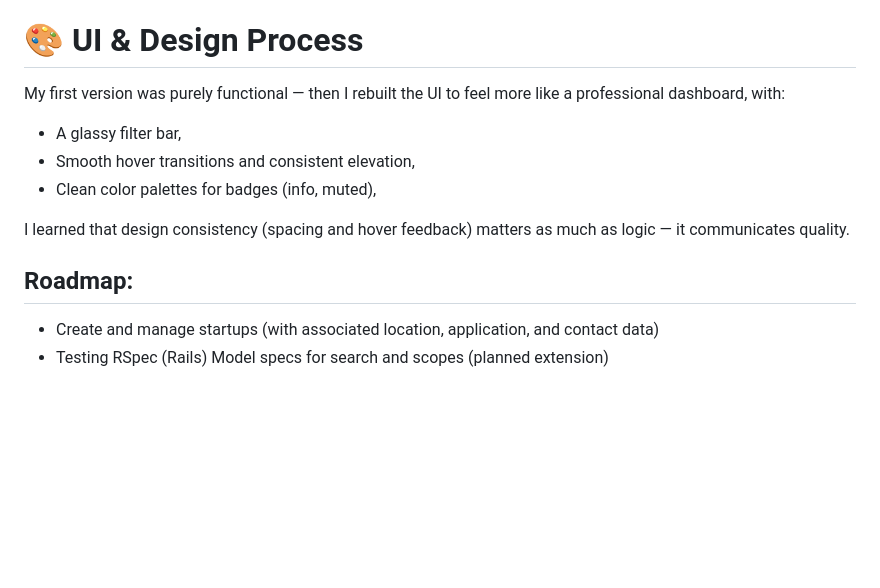
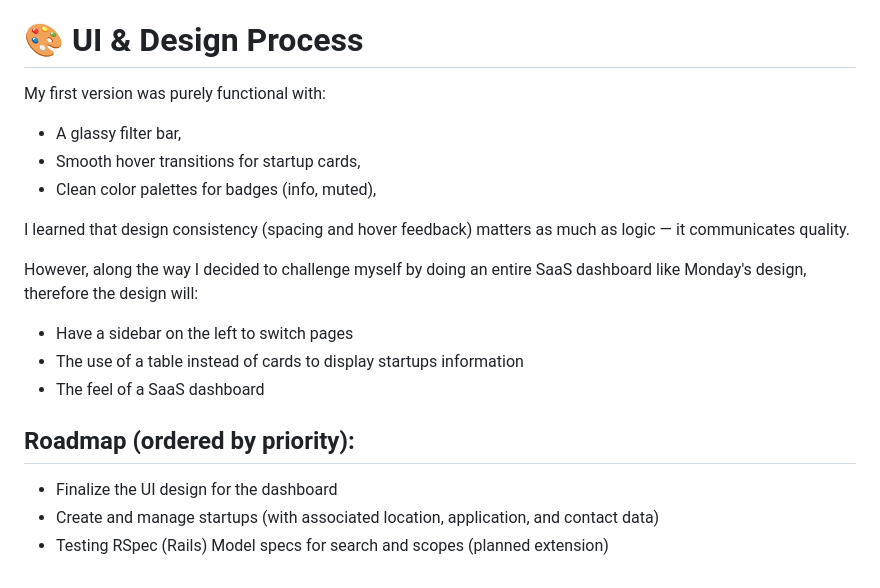
Before and after one commit to aliraytekin/startup_search, a Markdown page: README.md, the part around the change. Rendered like a GitHub page; blank space fills up the shorter version.

```diff
--- a/README.md
+++ b/README.md
@@ -65,15 +65,22 @@ Since this project is focused on learning, iteration, and clean architecture, I
 
 # 🎨 UI & Design Process
 
-My first version was purely functional — then I rebuilt the UI to feel more like a professional dashboard, with:
+My first version was purely functional with:
 
 - A glassy filter bar,
-- Smooth hover transitions and consistent elevation,
+- Smooth hover transitions for startup cards,
 - Clean color palettes for badges (info, muted),
 
 I learned that design consistency (spacing and hover feedback) matters as much as logic — it communicates quality.
 
-## Roadmap:
+However, along the way I decided to challenge myself by doing an entire SaaS dashboard like Monday's design, therefore the design will:
 
+- Have a sidebar on the left to switch pages
+- The use of a table instead of cards to display startups information
+- The feel of a SaaS dashboard
+
+## Roadmap (ordered by priority):
+
+- Finalize the UI design for the dashboard
 - Create and manage startups (with associated location, application, and contact data)
 - Testing	RSpec (Rails)	Model specs for search and scopes (planned extension)
```
